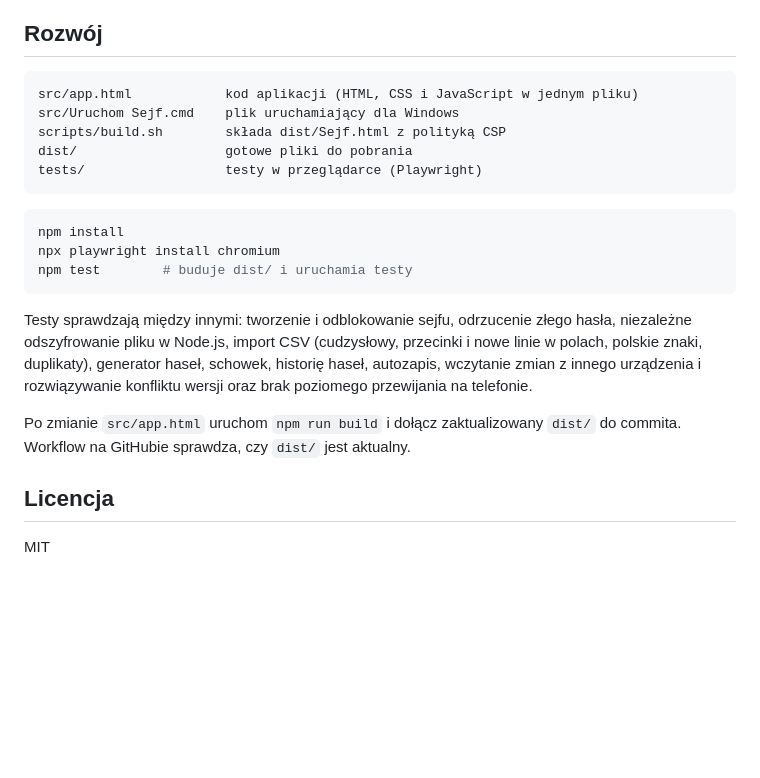
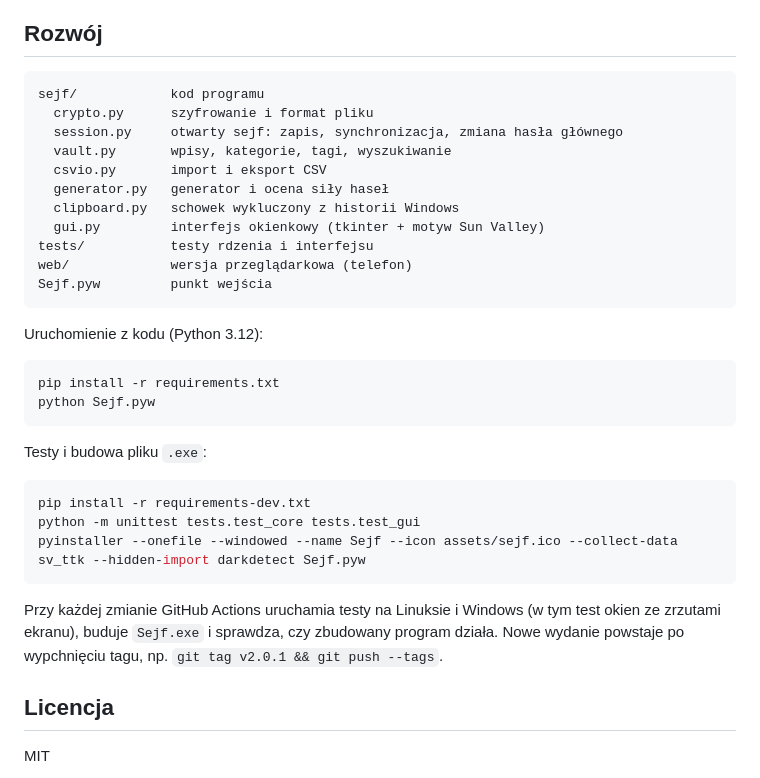
Before and after one commit to marpi1980/sejf, a Markdown page: README.md, the part around one of its changes. Drawn GitHub-style; blank space fills up the shorter version.

````diff
--- a/README.md
+++ b/README.md
@@ -77,22 +80,35 @@ Dane dodatkowe (AAD) to tekst `sejf-vault/1`. Hasło główne jest normalizowane
 ## Rozwój
 
 ```
-src/app.html            kod aplikacji (HTML, CSS i JavaScript w jednym pliku)
-src/Uruchom Sejf.cmd    plik uruchamiający dla Windows
-scripts/build.sh        składa dist/Sejf.html z polityką CSP
-dist/                   gotowe pliki do pobrania
-tests/                  testy w przeglądarce (Playwright)
+sejf/            kod programu
+  crypto.py      szyfrowanie i format pliku
+  session.py     otwarty sejf: zapis, synchronizacja, zmiana hasła głównego
+  vault.py       wpisy, kategorie, tagi, wyszukiwanie
+  csvio.py       import i eksport CSV
+  generator.py   generator i ocena siły haseł
+  clipboard.py   schowek wykluczony z historii Windows
+  gui.py         interfejs okienkowy (tkinter + motyw Sun Valley)
+tests/           testy rdzenia i interfejsu
+web/             wersja przeglądarkowa (telefon)
+Sejf.pyw         punkt wejścia
 ```
 
+Uruchomienie z kodu (Python 3.12):
+
 ```sh
-npm install
-npx playwright install chromium
-npm test        # buduje dist/ i uruchamia testy
+pip install -r requirements.txt
+python Sejf.pyw
 ```
 
-Testy sprawdzają między innymi: tworzenie i odblokowanie sejfu, odrzucenie złego hasła, niezależne odszyfrowanie pliku w Node.js, import CSV (cudzysłowy, przecinki i nowe linie w polach, polskie znaki, duplikaty), generator haseł, schowek, historię haseł, autozapis, wczytanie zmian z innego urządzenia i rozwiązywanie konfliktu wersji oraz brak poziomego przewijania na telefonie.
+Testy i budowa pliku `.exe`:
 
-Po zmianie `src/app.html` uruchom `npm run build` i dołącz zaktualizowany `dist/` do commita. Workflow na GitHubie sprawdza, czy `dist/` jest aktualny.
+```sh
+pip install -r requirements-dev.txt
+python -m unittest tests.test_core tests.test_gui
+pyinstaller --onefile --windowed --name Sejf --icon assets/sejf.ico --collect-data sv_ttk --hidden-import darkdetect Sejf.pyw
+```
+
+Przy każdej zmianie GitHub Actions uruchamia testy na Linuksie i Windows (w tym test okien ze zrzutami ekranu), buduje `Sejf.exe` i sprawdza, czy zbudowany program działa. Nowe wydanie powstaje po wypchnięciu tagu, np. `git tag v2.0.1 && git push --tags`.
 
 ## Licencja
 
````
Also changed, not shown: other parts of README.md (+31 -28 lines), docs/zrzut-ciemny.png, docs/zrzut-generator.png (added), docs/zrzut-komputer.png (deleted), docs/zrzut-program.png (added), 2 other files.
